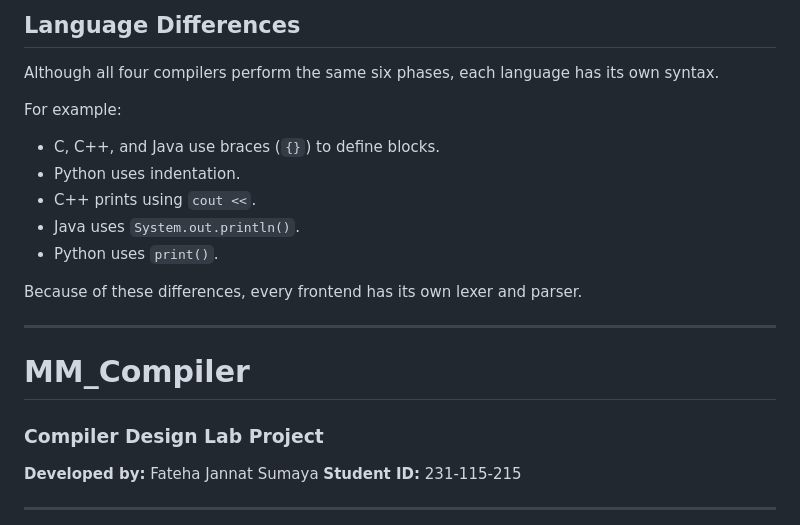
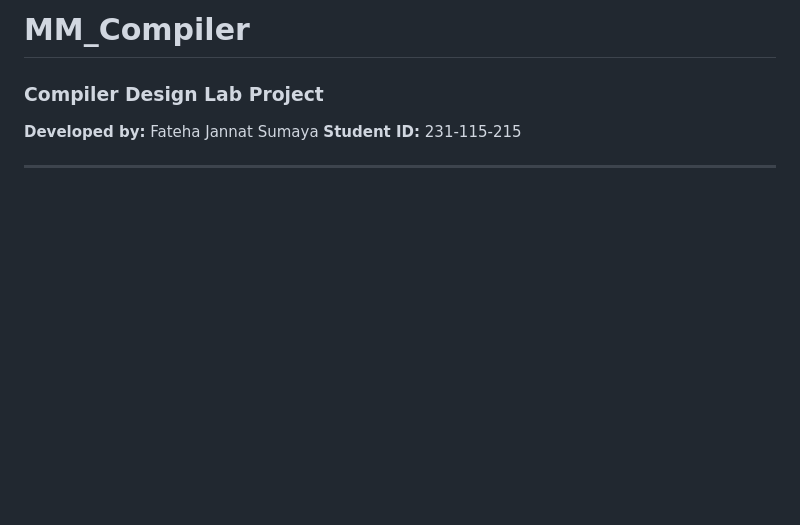
Before and after one commit to Fateha01/MM-Online-Compiler, a Markdown page: README.md, the part around one of its changes. Drawn GitHub-style; blank space fills up the shorter version.

Commit message:
Revise README for MM_Compiler project
Updated README to reflect project details and structure.

```diff
--- a/README.md
+++ b/README.md
@@ -92,18 +2,3 @@ src/
-## Language Differences
-
-Although all four compilers perform the same six phases, each language has its own syntax.
-
-For example:
-
-* C, C++, and Java use braces (`{}`) to define blocks.
-* Python uses indentation.
-* C++ prints using `cout <<`.
-* Java uses `System.out.println()`.
-* Python uses `print()`.
-
-Because of these differences, every frontend has its own lexer and parser.
-
----
 
 # MM_Compiler
 
```
Also changed, not shown: other parts of README.md (+0 -90 lines).
